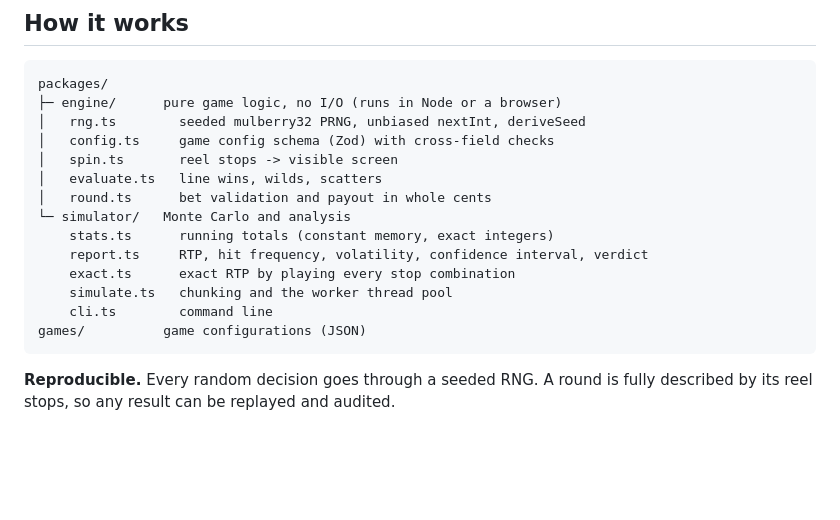
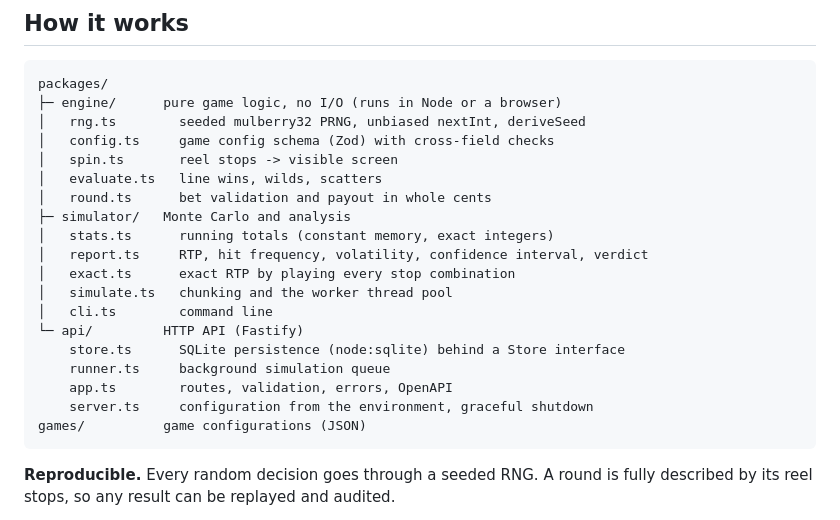
Before and after one commit to nunotapxD/SlotTestyfer, a Markdown page: README.md, the part around one of its changes. Rendered like a GitHub page; blank space fills up the shorter version.

````diff
--- a/README.md
+++ b/README.md
@@ -53,12 +89,17 @@ packages/
 │   spin.ts       reel stops -> visible screen
 │   evaluate.ts   line wins, wilds, scatters
 │   round.ts      bet validation and payout in whole cents
-└─ simulator/   Monte Carlo and analysis
-    stats.ts      running totals (constant memory, exact integers)
-    report.ts     RTP, hit frequency, volatility, confidence interval, verdict
-    exact.ts      exact RTP by playing every stop combination
-    simulate.ts   chunking and the worker thread pool
-    cli.ts        command line
+├─ simulator/   Monte Carlo and analysis
+│   stats.ts      running totals (constant memory, exact integers)
+│   report.ts     RTP, hit frequency, volatility, confidence interval, verdict
+│   exact.ts      exact RTP by playing every stop combination
+│   simulate.ts   chunking and the worker thread pool
+│   cli.ts        command line
+└─ api/         HTTP API (Fastify)
+    store.ts      SQLite persistence (node:sqlite) behind a Store interface
+    runner.ts     background simulation queue
+    app.ts        routes, validation, errors, OpenAPI
+    server.ts     configuration from the environment, graceful shutdown
 games/          game configurations (JSON)
 ```
 
````
Also changed, not shown: other parts of README.md (+41 -5 lines).
